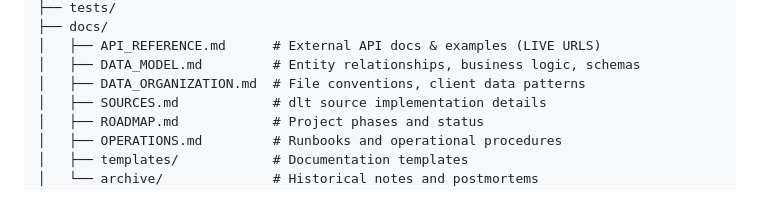
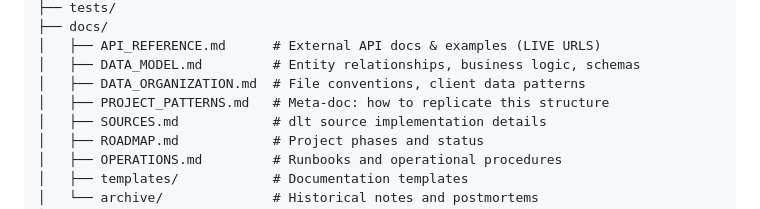
Before and after one commit to mmbianco78/signalroom, a Markdown page: CLAUDE.md, the part around the change. Drawn GitHub-style.

```diff
--- a/CLAUDE.md
+++ b/CLAUDE.md
@@ -142,6 +142,7 @@ signalroom/
 │   ├── API_REFERENCE.md      # External API docs & examples (LIVE URLS)
 │   ├── DATA_MODEL.md         # Entity relationships, business logic, schemas
 │   ├── DATA_ORGANIZATION.md  # File conventions, client data patterns
+│   ├── PROJECT_PATTERNS.md   # Meta-doc: how to replicate this structure
 │   ├── SOURCES.md            # dlt source implementation details
 │   ├── ROADMAP.md            # Project phases and status
 │   ├── OPERATIONS.md         # Runbooks and operational procedures
```
Also changed, not shown: README.md (+1 -0 lines), docs/PROJECT_PATTERNS.md (added, +352 -0 lines).
